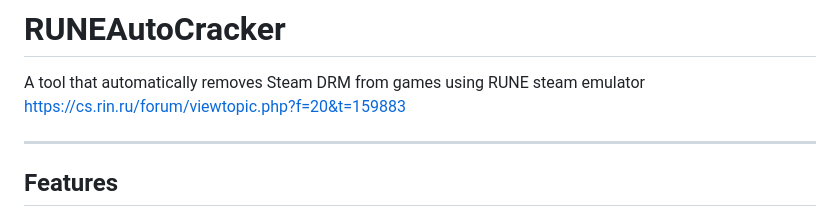
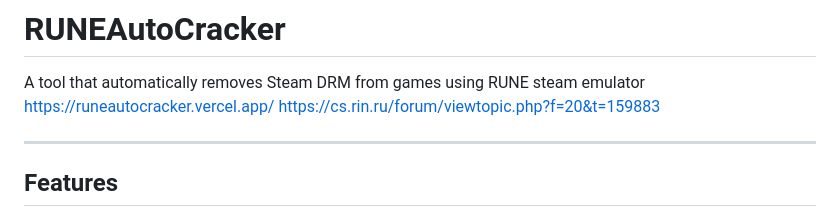
Before and after one commit to Mush-iii/RUNEAutoCracker, a Markdown page: README.md, the part around the change. Drawn GitHub-style.

Commit message:
Update README.md
Added a link to the RUNE Auto Cracker website.

```diff
--- a/README.md
+++ b/README.md
@@ -1,7 +1,9 @@
 # RUNEAutoCracker
 
 A tool that automatically removes Steam DRM from games using RUNE steam emulator
+https://runeautocracker.vercel.app/
 https://cs.rin.ru/forum/viewtopic.php?f=20&t=159883
+
 
 ---
 
```
